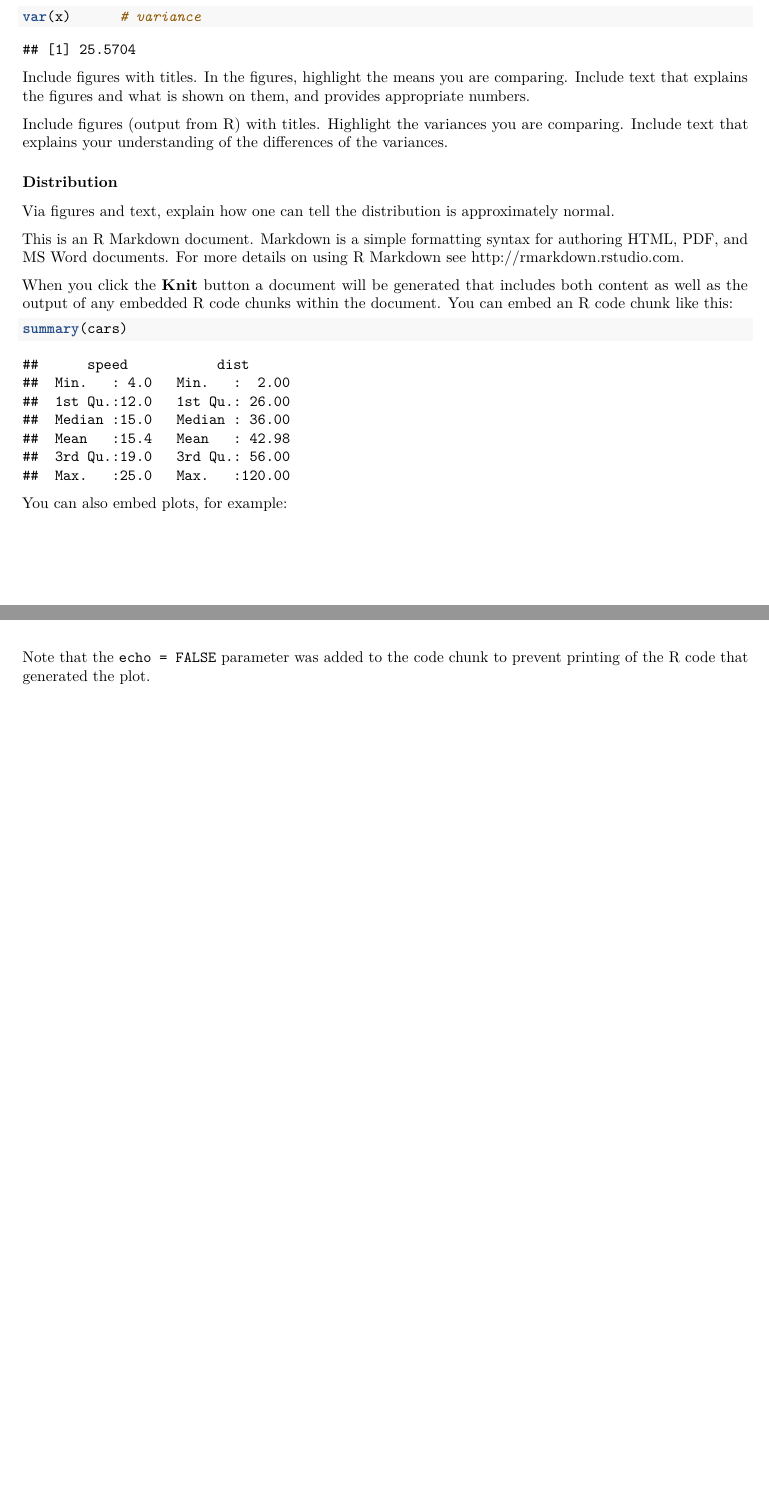
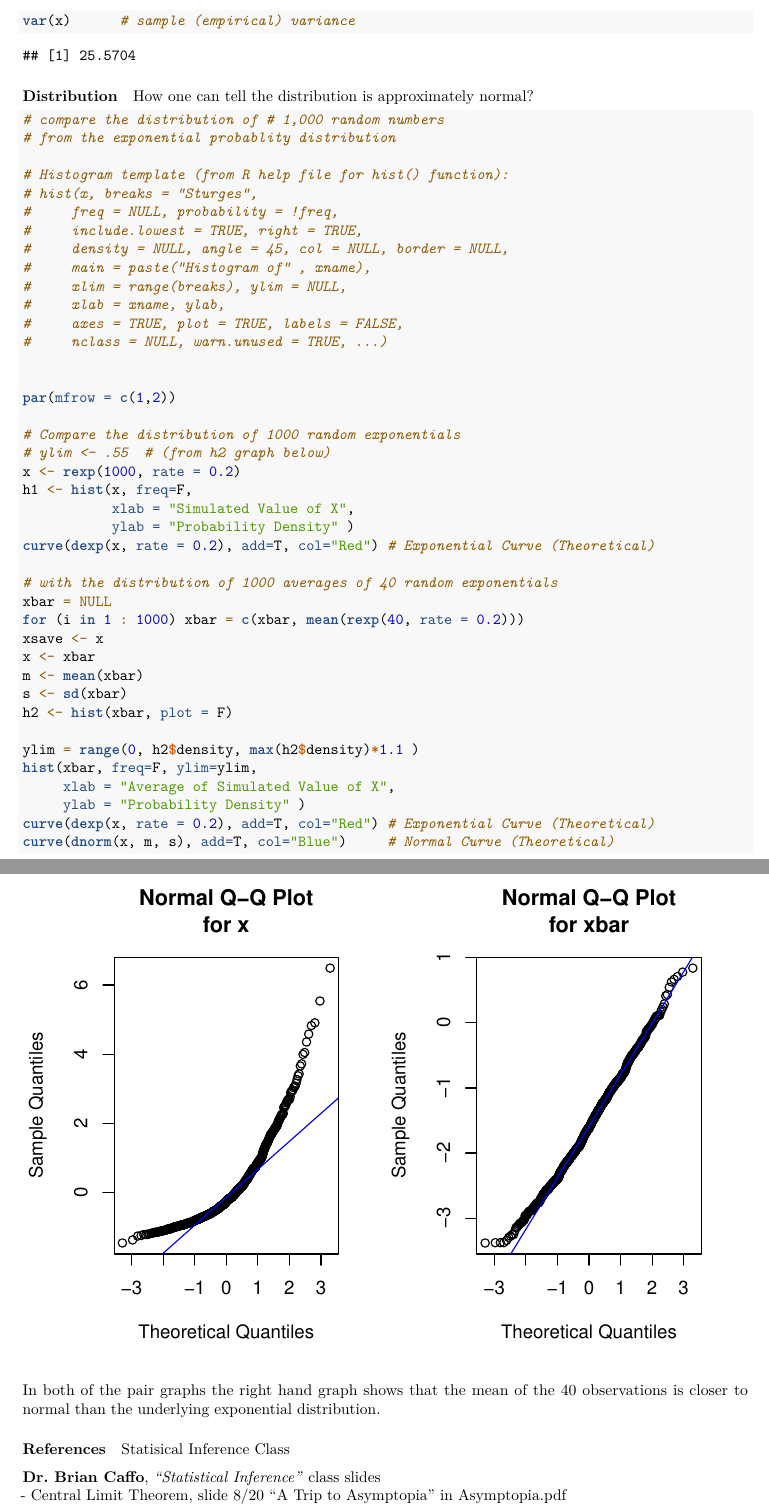
Before and after one commit to JimCallahanOrlando/StatInference, an R Markdown document (StatInferenceProject1.rmd): two parts of pages 3 and 4 of 4 before the commit and two parts of pages 4 and 6 of 6 after it, joined at a grey line, cut so that both start at the same text, the shorter picture padded with empty space. Rendered offline with R 4.5, knitr and Pandoc, then LaTeX, with nearby package versions; both versions are drawn in the output format of the newer one.

Commit message:
serious draft

````diff
--- a/StatInferenceProject1.rmd
+++ b/StatInferenceProject1.rmd
@@ -5 +3,0 @@ date: "September 17, 2015"
-output: html_document
@@ -6,3 +5,4 @@ output: html_document
+output: pdf_document
 ---
 
 ### Overview
@@ -124,16 +127,49 @@ sd(x)       # standard deviation
 (sd(x))^2   # standard deviaiton squared
-var(x)      # variance
+var(x)      # sample (empirical) variance
 ```
 
 
-Include figures with titles. In the figures, highlight the means you are comparing.
-Include text that explains the figures and what is shown on them,
-and provides appropriate numbers.
+#### Distribution
+How one can tell the distribution is approximately normal?
+
+```{r}
+# compare the distribution of # 1,000 random numbers
+# from the exponential probablity distribution
+
+# Histogram template (from R help file for hist() function):
+# hist(x, breaks = "Sturges",
+#     freq = NULL, probability = !freq,
+#     include.lowest = TRUE, right = TRUE,
+#     density = NULL, angle = 45, col = NULL, border = NULL,
+#     main = paste("Histogram of" , xname),
+#     xlim = range(breaks), ylim = NULL,
+#     xlab = xname, ylab,
+#     axes = TRUE, plot = TRUE, labels = FALSE,
+#     nclass = NULL, warn.unused = TRUE, ...)
 
 
+par(mfrow = c(1,2))
 
-Include figures (output from R) with titles. Highlight the variances you are comparing.
-Include text that explains your understanding of the differences of the variances.
+# Compare the distribution of 1000 random exponentials
+# ylim <- .55  # (from h2 graph below)
+x <- rexp(1000, rate = 0.2)
+h1 <- hist(x, freq=F,
+           xlab = "Simulated Value of X",
+           ylab = "Probability Density" )
+curve(dexp(x, rate = 0.2), add=T, col="Red") # Exponential Curve (Theoretical)
 
-### Distribution
-Via figures and text, explain how one can tell the distribution is approximately normal.
+# with the distribution of 1000 averages of 40 random exponentials
+xbar = NULL
+for (i in 1 : 1000) xbar = c(xbar, mean(rexp(40, rate = 0.2)))
+xsave <- x
+x <- xbar
+m <- mean(xbar)
+s <- sd(xbar)
+h2 <- hist(xbar, plot = F)
+
+ylim = range(0, h2$density, max(h2$density)*1.1 )
+hist(xbar, freq=F, ylim=ylim,
+     xlab = "Average of Simulated Value of X",
+     ylab = "Probability Density" )
+curve(dexp(x, rate = 0.2), add=T, col="Red") # Exponential Curve (Theoretical)
+curve(dnorm(x, m, s), add=T, col="Blue")     # Normal Curve (Theoretical)
@@ -142,12 +203,13 @@ Via figures and text, explain how one can tell the distribution is approximately
+In both of the pair graphs the right hand graph shows that the mean of the 40
+observations is closer to normal than the underlying exponential distribution.
 
 
+#### References
 
-This is an R Markdown document. Markdown is a simple formatting syntax for authoring HTML, PDF, and MS Word documents. For more details on using R Markdown see <http://rmarkdown.rstudio.com>.
+Statisical Inference Class
 
-When you click the **Knit** button a document will be generated that includes both content as well as the output of any embedded R code chunks within the document. You can embed an R code chunk like this:
+**Dr. Brian Caffo**, *"Statistical Inference"* class slides
+- Central Limit Theorem, slide 8/20 "A Trip to Asymptopia" in Asymptopia.pdf
 
-```{r}
-summary(cars)
-```
+External
 
-You can also embed plots, for example:
@@ -154,6 +219,4 @@ You can also embed plots, for example:
 
-```{r, echo=FALSE}
-plot(cars)
-```
 
-Note that the `echo = FALSE` parameter was added to the code chunk to prevent printing of the R code that generated the plot.
+**Phillip K. Janert**, *"Data Analysis with Open Source Tools"*, book
+- pages 25-26 "Optional: Comparing Distributions with Probability and QQ Plots"
````
Also changed, not shown: ExponentialSim.R (+1 -1 lines), StatInferenceProject1.html, StatInferenceProject1.pdf, StatInferenceProject1.rmd (61 more changed lines).
